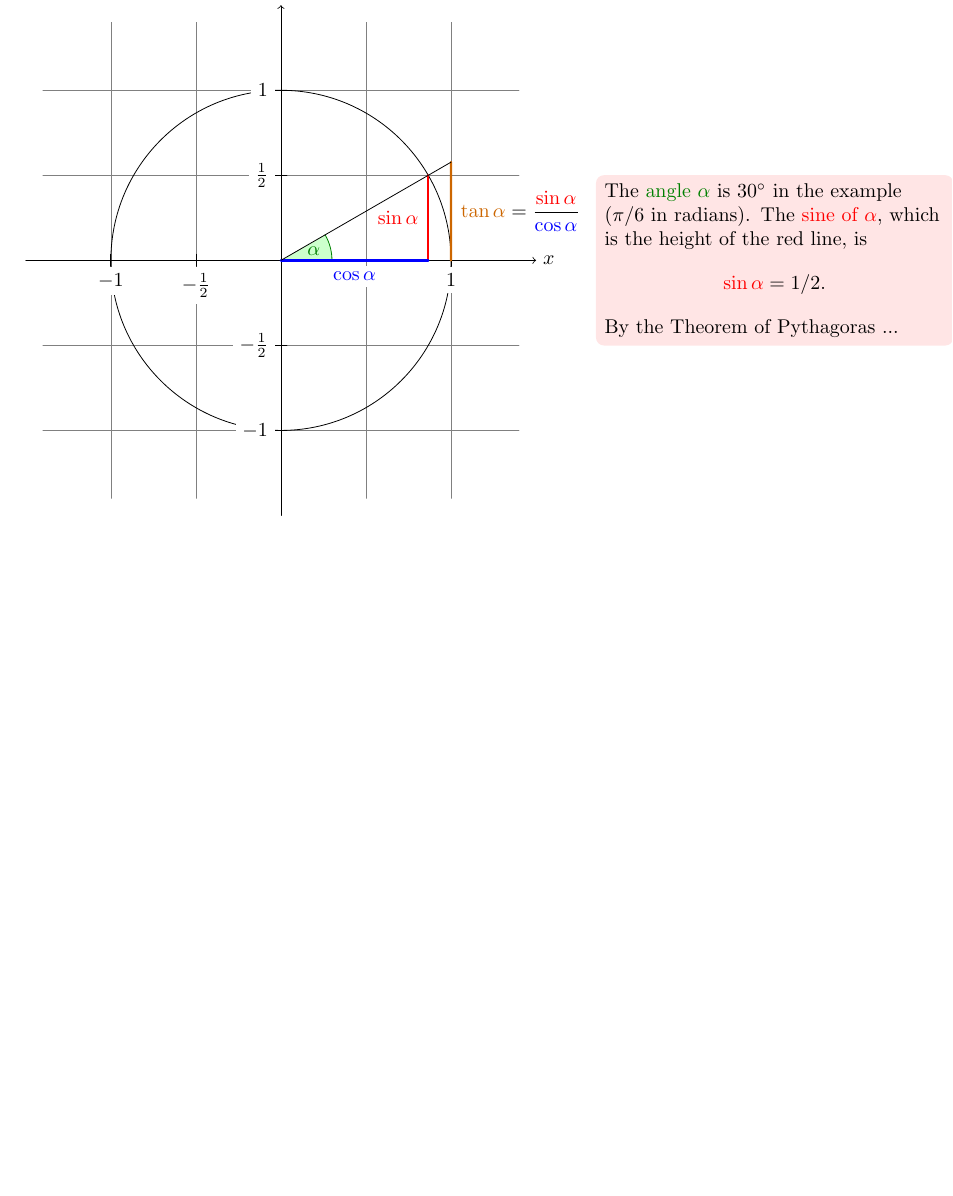
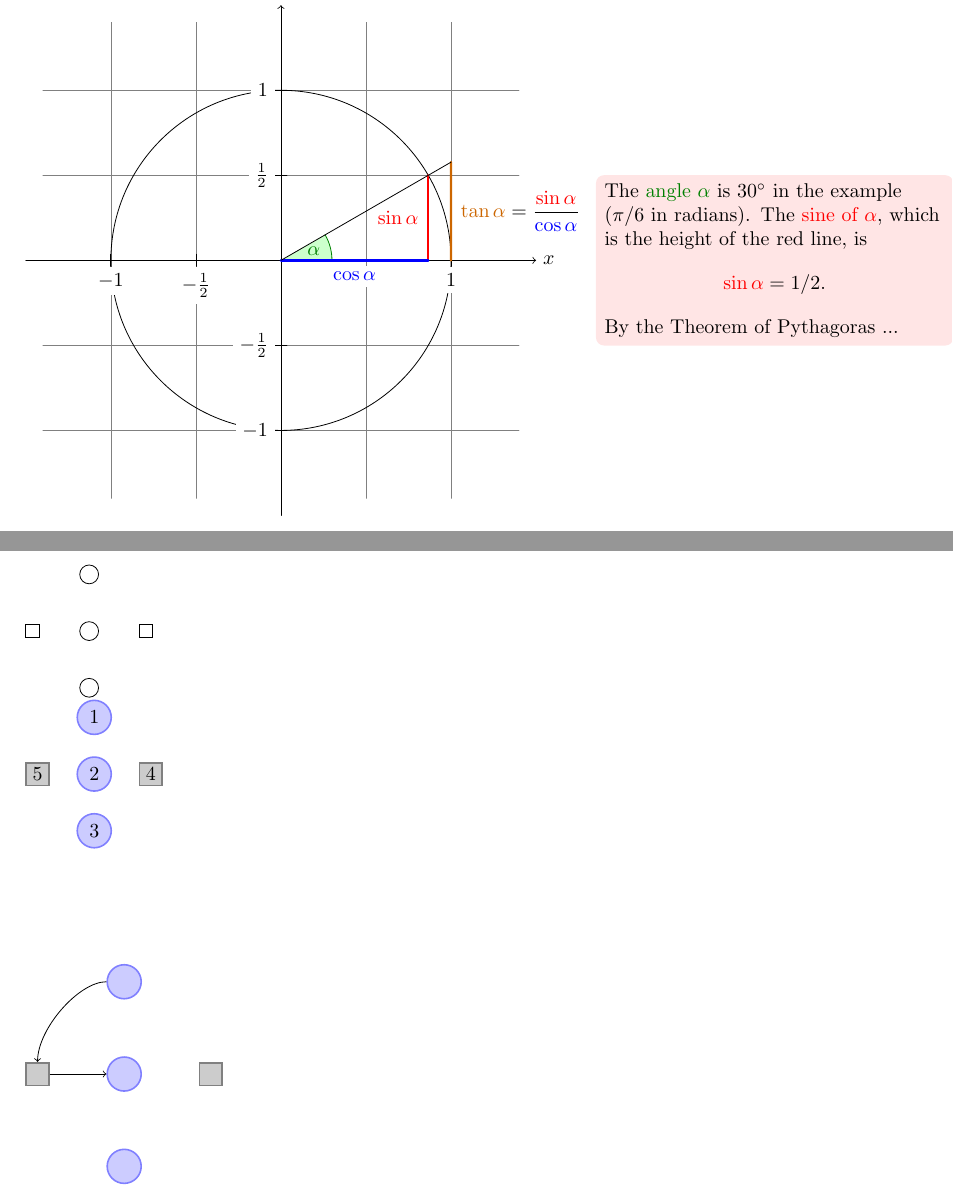
Before and after one commit to ckkashyap/LearningPrograms, a LaTeX document (TEX/pgf.tex): part of page 4 of 4 before the commit and two parts of pages 4 and 5 of 5 after it, the two joined at a grey line, cut so that both start at the same text, the shorter picture padded with empty space. Compiled offline with pdfLaTeX.

Commit message:
more pgf

```diff
--- a/TEX/pgf.tex
+++ b/TEX/pgf.tex
@@ -1,5 +1,8 @@
 \documentclass{article} % say
 \usepackage{tikz}
+
+\usetikzlibrary{arrows,decorations.pathmorphing,backgrounds,positioning,fit}
+
 \begin{document}
 We are working on
 
@@ -154,4 +160,47 @@ We are working on
     };
 \end{tikzpicture}
 
+
+\vspace{2cm}
+
+\begin{tikzpicture}
+  \node at ( 0,2) [circle,draw] {};
+  \node at ( 0,1) [circle,draw] {};
+  \node at ( 0,0) [circle,draw] {};
+  \node at ( 1,1) [rectangle,draw] {};
+  \node at (-1,1) [rectangle,draw] {};
+\end{tikzpicture}
+
+\begin{tikzpicture}
+  [place/.style={circle,draw=blue!50,fill=blue!20,thick,
+                  inner sep=0pt,minimum size=6mm},
+   transition/.style={rectangle,draw=black!50,fill=black!20,thick,
+                       inner sep=0pt,minimum size=4mm}]
+  \node at ( 0,2) [place] {1};
+  \node at ( 0,1) [place] {2};
+  \node at ( 0,0) [place] {3};
+  \node at ( 1,1) [transition] {4};
+  \node at (-1,1) [transition] {5};
+\end{tikzpicture}
+
+\vspace{2cm}
+\begin{tikzpicture}
+  [place/.style={circle,draw=blue!50,fill=blue!20,thick,
+                  inner sep=0pt,minimum size=6mm},
+   transition/.style={rectangle,draw=black!50,fill=black!20,thick,
+                       inner sep=0pt,minimum size=4mm}]
+  \node[place]      (waiting)                            {};
+  \node[place]      (critical)       [below=of waiting] {};
+  \node[place]      (semaphore)      [below=of critical] {};
+  \node[transition] (leave critical) [right=of critical] {};
+  \node[transition] (enter critical) [left=of critical] {};
+  \draw [->] (enter critical) -- (critical);
+  \draw [->] (waiting) .. controls +(left:8mm) and +(up:8mm)
+                       .. (enter critical);
+\end{tikzpicture}
+
+
+
+
+
 \end{document}
```
Also changed, not shown: TEX/pgf.tex (3 more changed lines).
